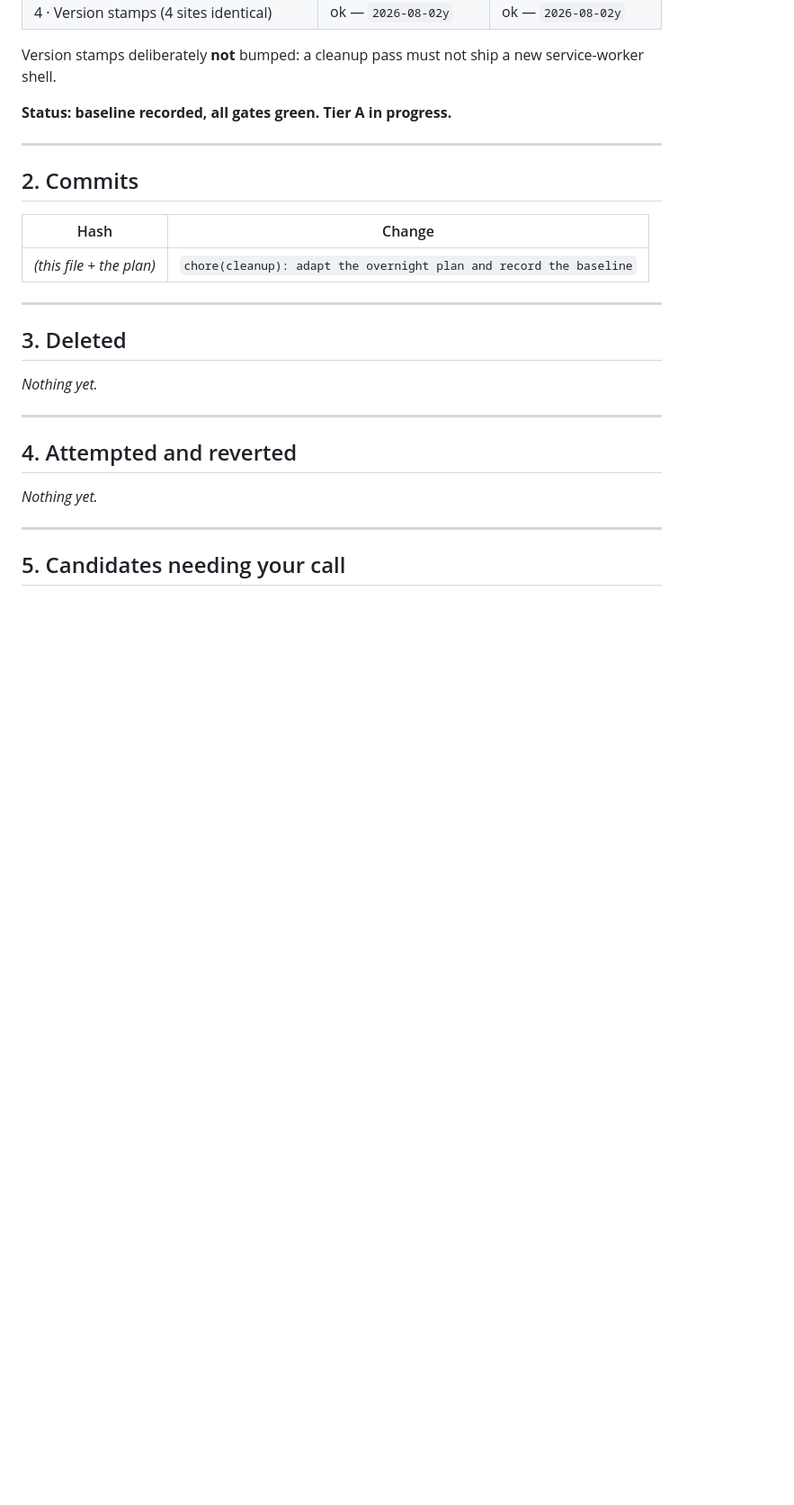
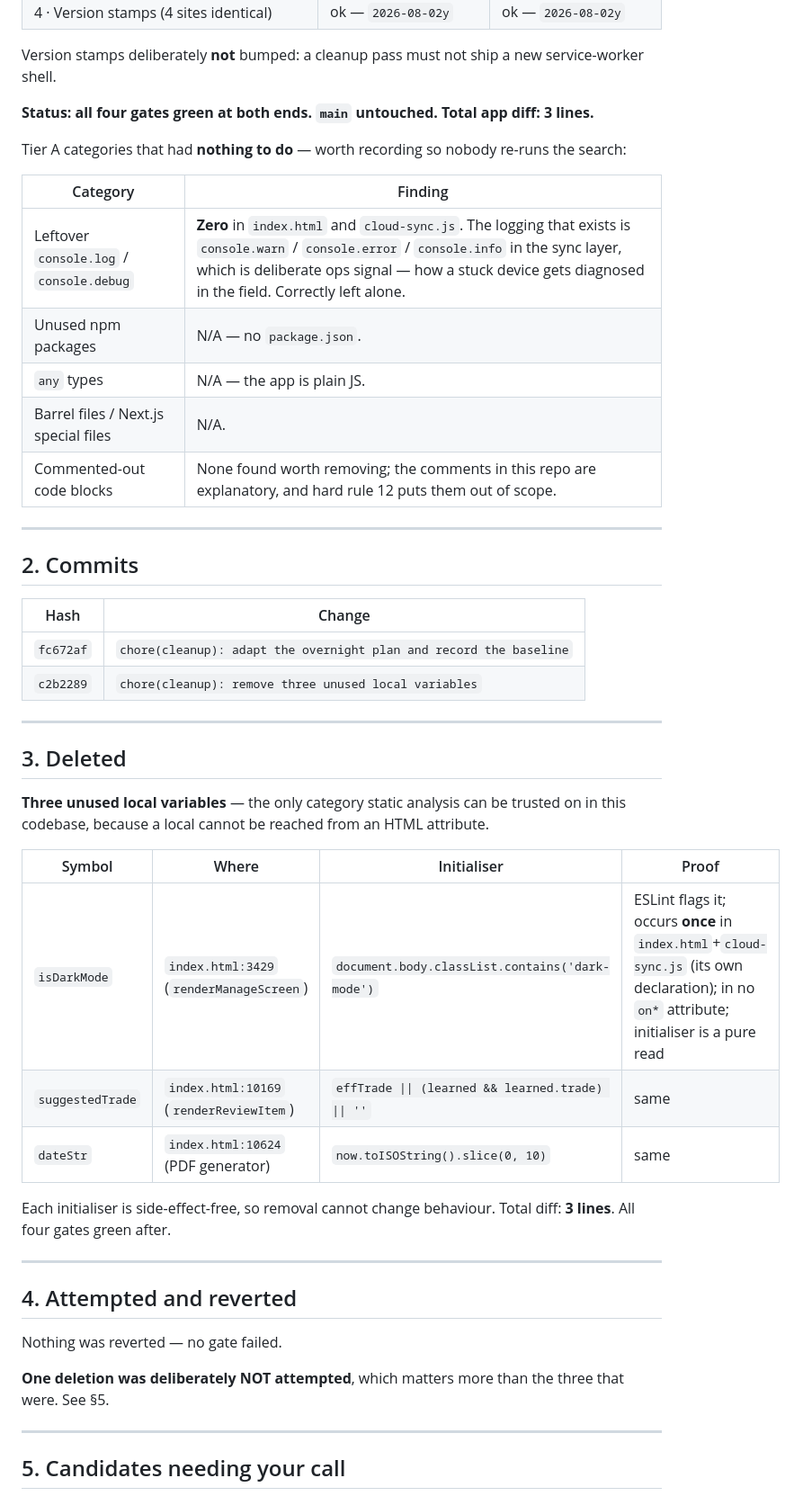
Before and after one commit to spiz83/smv-defect-manager, a Markdown page: CLEANUP_REPORT.md, the part around one of its changes. Shown at 90% size. Rendered like a GitHub page; blank space fills up the shorter version.

```diff
--- a/CLEANUP_REPORT.md
+++ b/CLEANUP_REPORT.md
@@ -20,7 +20,17 @@ There is no `npm test` in this repo. Four gates stand in for it — see
 Version stamps deliberately **not** bumped: a cleanup pass must not ship a new
 service-worker shell.
 
-**Status: baseline recorded, all gates green. Tier A in progress.**
+**Status: all four gates green at both ends. `main` untouched. Total app diff: 3 lines.**
+
+Tier A categories that had **nothing to do** — worth recording so nobody re-runs the search:
+
+| Category | Finding |
+|---|---|
+| Leftover `console.log` / `console.debug` | **Zero** in `index.html` and `cloud-sync.js`. The logging that exists is `console.warn` / `console.error` / `console.info` in the sync layer, which is deliberate ops signal — how a stuck device gets diagnosed in the field. Correctly left alone. |
+| Unused npm packages | N/A — no `package.json`. |
+| `any` types | N/A — the app is plain JS. |
+| Barrel files / Next.js special files | N/A. |
+| Commented-out code blocks | None found worth removing; the comments in this repo are explanatory, and hard rule 12 puts them out of scope. |
 
 ---
 
@@ -28,19 +38,33 @@ service-worker shell.
 
 | Hash | Change |
 |---|---|
-| _(this file + the plan)_ | `chore(cleanup): adapt the overnight plan and record the baseline` |
+| `fc672af` | `chore(cleanup): adapt the overnight plan and record the baseline` |
+| `c2b2289` | `chore(cleanup): remove three unused local variables` |
 
 ---
 
 ## 3. Deleted
 
-_Nothing yet._
+**Three unused local variables** — the only category static analysis can be trusted on in
+this codebase, because a local cannot be reached from an HTML attribute.
+
+| Symbol | Where | Initialiser | Proof |
+|---|---|---|---|
+| `isDarkMode` | `index.html:3429` (`renderManageScreen`) | `document.body.classList.contains('dark-mode')` | ESLint flags it; occurs **once** in `index.html`+`cloud-sync.js` (its own declaration); in no `on*` attribute; initialiser is a pure read |
+| `suggestedTrade` | `index.html:10169` (`renderReviewItem`) | `effTrade \|\| (learned && learned.trade) \|\| ''` | same |
+| `dateStr` | `index.html:10624` (PDF generator) | `now.toISOString().slice(0, 10)` | same |
+
+Each initialiser is side-effect-free, so removal cannot change behaviour. Total diff:
+**3 lines**. All four gates green after.
 
 ---
 
 ## 4. Attempted and reverted
 
-_Nothing yet._
+Nothing was reverted — no gate failed.
+
+**One deletion was deliberately NOT attempted**, which matters more than the three that
+were. See §5.
 
 ---
 
```
Also changed, not shown: other parts of CLEANUP_REPORT.md (+40 -16 lines).
